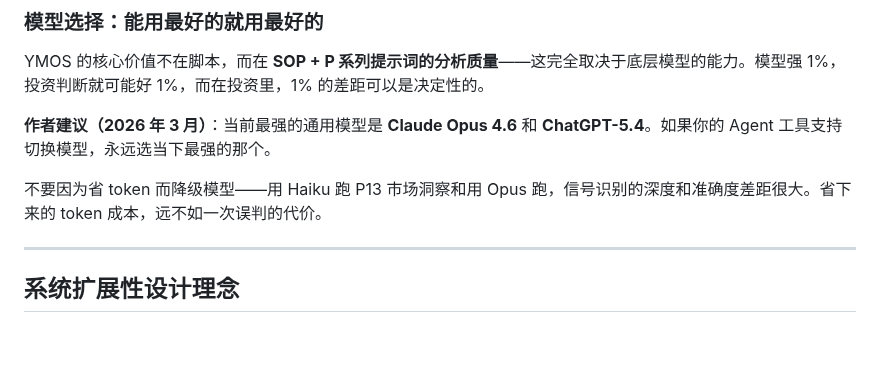
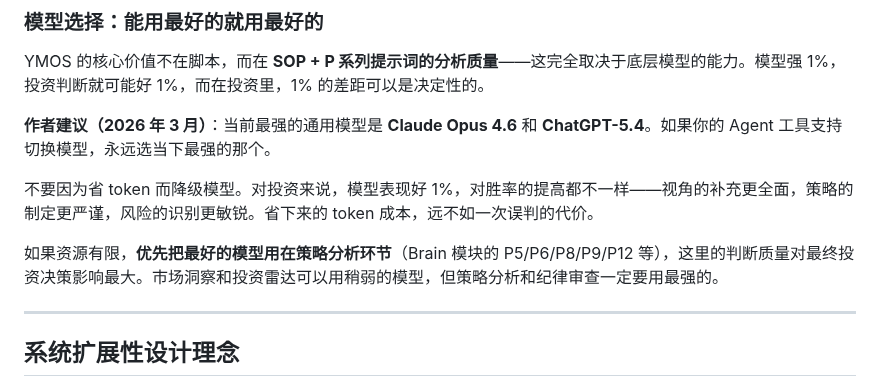
Before and after one commit to leeliu2580-ui/YMOS, a Markdown page: 进阶指南.md, the part around the change. Drawn GitHub-style; blank space fills up the shorter version.

```diff
--- a/进阶指南.md
+++ b/进阶指南.md
@@ -453,7 +453,9 @@ YMOS 的核心价值不在脚本，而在 **SOP + P 系列提示词的分析质
 
 **作者建议（2026 年 3 月）**：当前最强的通用模型是 **Claude Opus 4.6** 和 **ChatGPT-5.4**。如果你的 Agent 工具支持切换模型，永远选当下最强的那个。
 
-不要因为省 token 而降级模型——用 Haiku 跑 P13 市场洞察和用 Opus 跑，信号识别的深度和准确度差距很大。省下来的 token 成本，远不如一次误判的代价。
+不要因为省 token 而降级模型。对投资来说，模型表现好 1%，对胜率的提高都不一样——视角的补充更全面，策略的制定更严谨，风险的识别更敏锐。省下来的 token 成本，远不如一次误判的代价。
+
+如果资源有限，**优先把最好的模型用在策略分析环节**（Brain 模块的 P5/P6/P8/P9/P12 等），这里的判断质量对最终投资决策影响最大。市场洞察和投资雷达可以用稍弱的模型，但策略分析和纪律审查一定要用最强的。
 
 ---
 
```
Also changed, not shown: README.md (+1 -1 lines).
